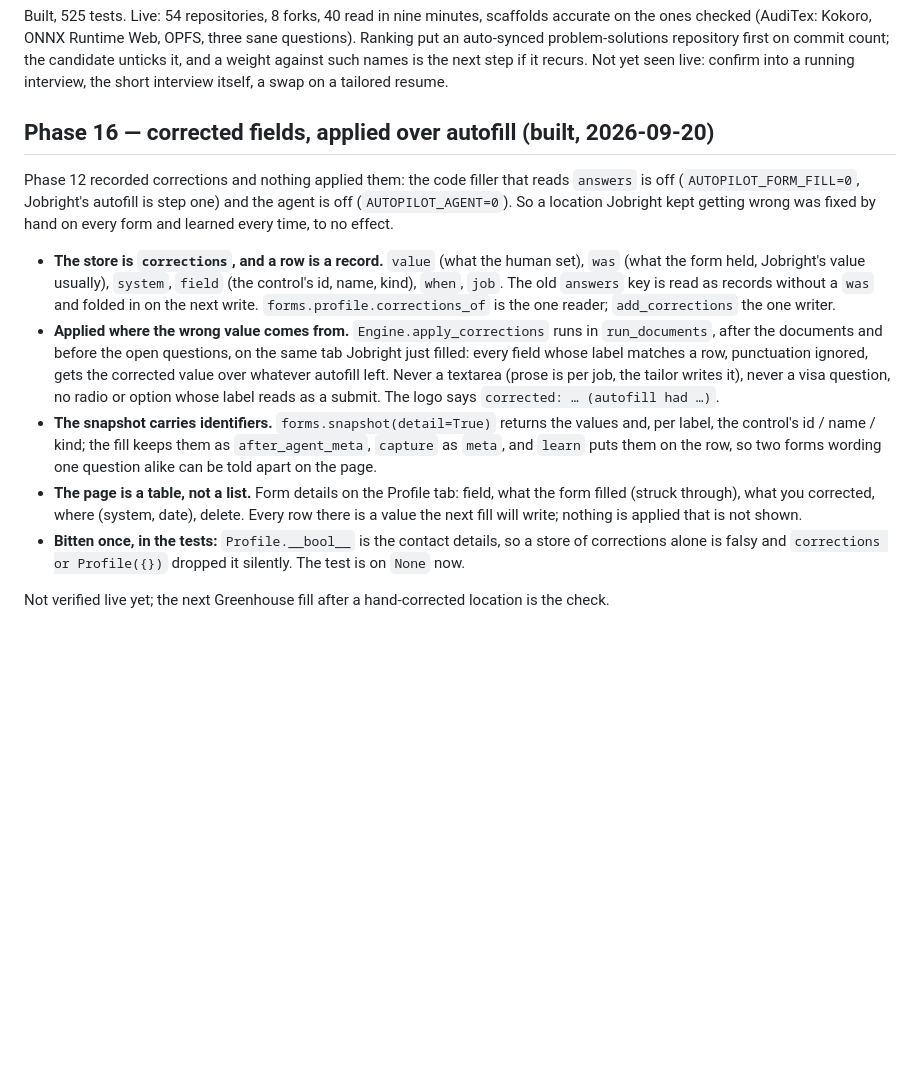
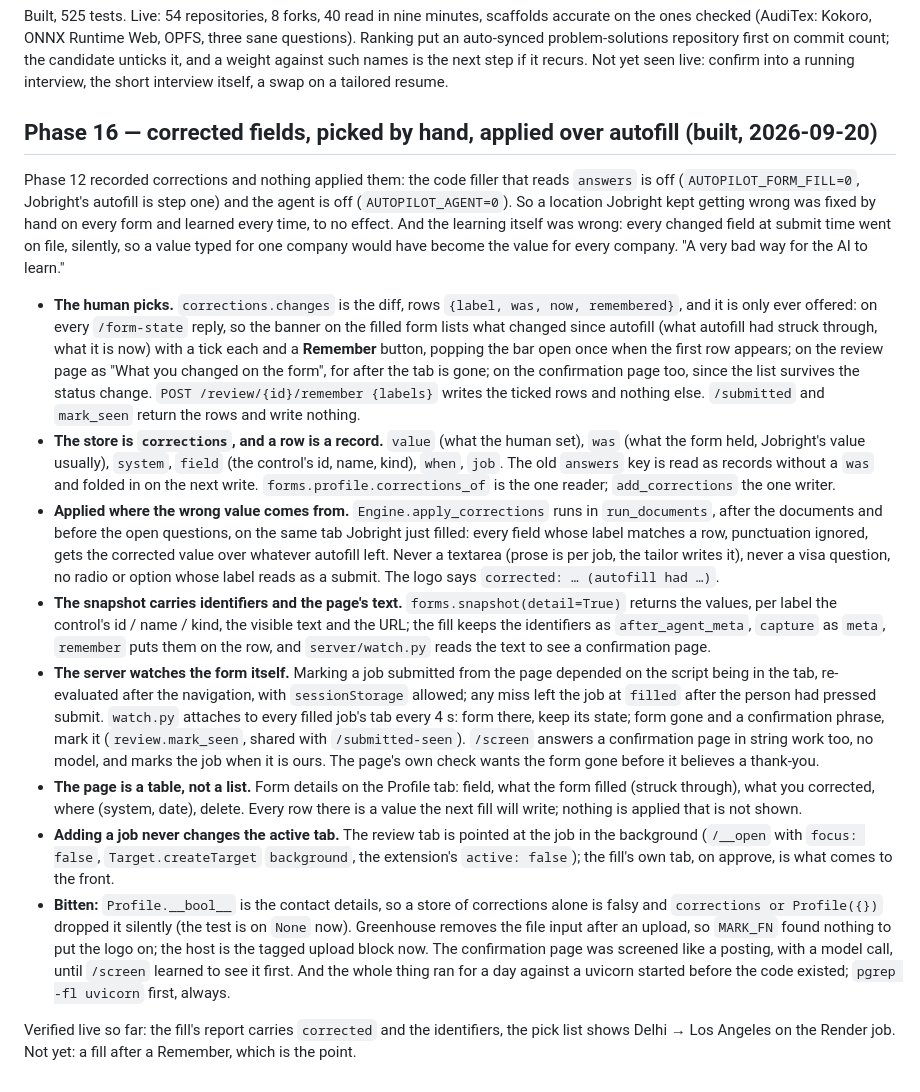
Before and after one commit to BHUVAN-RJ/Auto-Apply, a Markdown page: PLAN.md, the part around the change. Drawn GitHub-style; blank space fills up the shorter version.

```diff
--- a/PLAN.md
+++ b/PLAN.md
@@ -1216,14 +1216,27 @@ unticks it, and a weight against such names is the next step if it
 recurs. Not yet seen live: confirm into a running interview, the short
 interview itself, a swap on a tailored resume.
 
-## Phase 16 — corrected fields, applied over autofill (built, 2026-09-20)
+## Phase 16 — corrected fields, picked by hand, applied over autofill (built, 2026-09-20)
 
 Phase 12 recorded corrections and nothing applied them: the code filler
 that reads `answers` is off (`AUTOPILOT_FORM_FILL=0`, Jobright's
 autofill is step one) and the agent is off (`AUTOPILOT_AGENT=0`). So a
 location Jobright kept getting wrong was fixed by hand on every form and
-learned every time, to no effect.
+learned every time, to no effect. And the learning itself was wrong:
+every changed field at submit time went on file, silently, so a value
+typed for one company would have become the value for every company.
+"A very bad way for the AI to learn."
 
+- **The human picks.** `corrections.changes` is the diff, rows
+  `{label, was, now, remembered}`, and it is only ever offered: on every
+  `/form-state` reply, so the banner on the filled form lists what
+  changed since autofill (what autofill had struck through, what it is
+  now) with a tick each and a **Remember** button, popping the bar open
+  once when the first row appears; on the review page as "What you
+  changed on the form", for after the tab is gone; on the confirmation
+  page too, since the list survives the status change. `POST
+  /review/{id}/remember {labels}` writes the ticked rows and nothing
+  else. `/submitted` and `mark_seen` return the rows and write nothing.
 - **The store is `corrections`, and a row is a record.** `value` (what
   the human set), `was` (what the form held, Jobright's value usually),
   `system`, `field` (the control's id, name, kind), `when`, `job`. The
@@ -1237,19 +1250,38 @@ learned every time, to no effect.
   over whatever autofill left. Never a textarea (prose is per job, the
   tailor writes it), never a visa question, no radio or option whose
   label reads as a submit. The logo says `corrected: … (autofill had …)`.
-- **The snapshot carries identifiers.** `forms.snapshot(detail=True)`
-  returns the values and, per label, the control's id / name / kind;
-  the fill keeps them as `after_agent_meta`, `capture` as `meta`, and
-  `learn` puts them on the row, so two forms wording one question alike
-  can be told apart on the page.
+- **The snapshot carries identifiers and the page's text.**
+  `forms.snapshot(detail=True)` returns the values, per label the
+  control's id / name / kind, the visible text and the URL; the fill
+  keeps the identifiers as `after_agent_meta`, `capture` as `meta`,
+  `remember` puts them on the row, and `server/watch.py` reads the text
+  to see a confirmation page.
+- **The server watches the form itself.** Marking a job submitted from
+  the page depended on the script being in the tab, re-evaluated after
+  the navigation, with `sessionStorage` allowed; any miss left the job
+  at `filled` after the person had pressed submit. `watch.py` attaches
+  to every filled job's tab every 4 s: form there, keep its state; form
+  gone and a confirmation phrase, mark it (`review.mark_seen`, shared
+  with `/submitted-seen`). `/screen` answers a confirmation page in
+  string work too, no model, and marks the job when it is ours. The
+  page's own check wants the form gone before it believes a thank-you.
 - **The page is a table, not a list.** Form details on the Profile tab:
   field, what the form filled (struck through), what you corrected,
   where (system, date), delete. Every row there is a value the next fill
   will write; nothing is applied that is not shown.
-- **Bitten once, in the tests:** `Profile.__bool__` is the contact
-  details, so a store of corrections alone is falsy and
-  `corrections or Profile({})` dropped it silently. The test is on
-  `None` now.
+- **Adding a job never changes the active tab.** The review tab is
+  pointed at the job in the background (`/__open` with `focus: false`,
+  `Target.createTarget` `background`, the extension's `active: false`);
+  the fill's own tab, on approve, is what comes to the front.
+- **Bitten:** `Profile.__bool__` is the contact details, so a store of
+  corrections alone is falsy and `corrections or Profile({})` dropped it
+  silently (the test is on `None` now). Greenhouse removes the file
+  input after an upload, so `MARK_FN` found nothing to put the logo on;
+  the host is the tagged upload block now. The confirmation page was
+  screened like a posting, with a model call, until `/screen` learned
+  to see it first. And the whole thing ran for a day against a uvicorn
+  started before the code existed; `pgrep -fl uvicorn` first, always.
 
-Not verified live yet; the next Greenhouse fill after a hand-corrected
-location is the check.
+Verified live so far: the fill's report carries `corrected` and the
+identifiers, the pick list shows Delhi → Los Angeles on the Render job.
+Not yet: a fill after a Remember, which is the point.
```
Also changed, not shown: CLAUDE.md (+17 -7 lines), README.md (+10 -5 lines).
